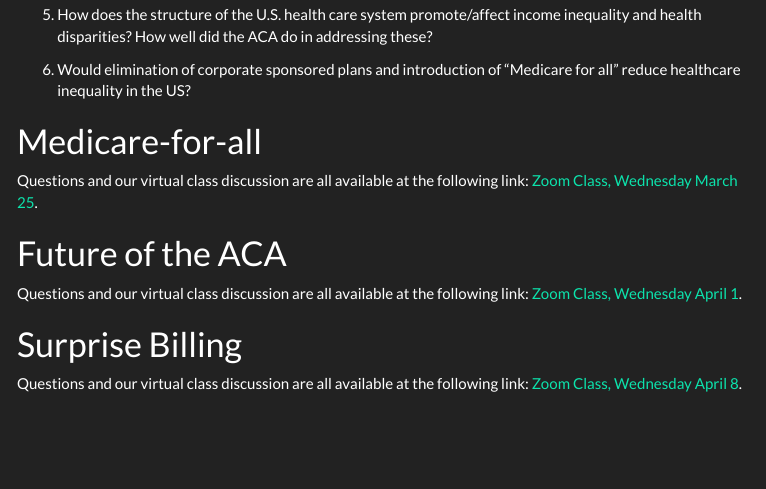
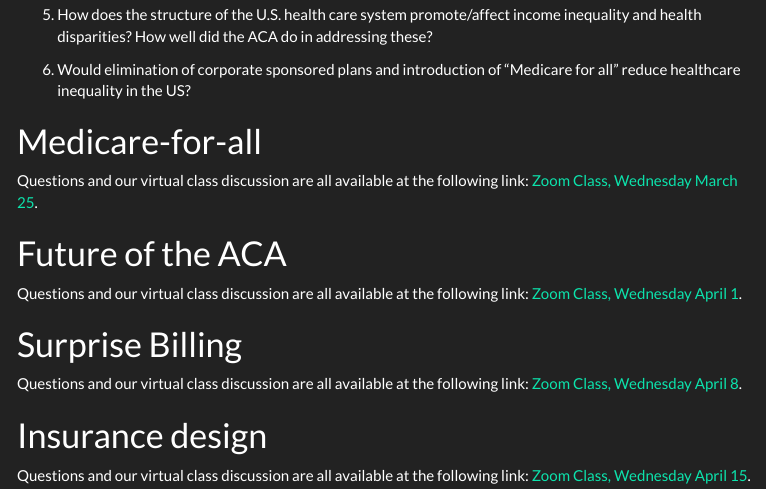
Before and after one commit to imccart/Econ-190, an R Markdown document (weekly-questions.Rmd): the page in a window 1100 px wide, from 3730 px down. The pictures show the output file weekly-questions.html that the author committed with the source, opened offline; menus at the side of the page are left out.

Commit message:
Add zoom class for Wednesday April 15

```diff
--- a/weekly-questions.Rmd
+++ b/weekly-questions.Rmd
@@ -453,3 +453,7 @@
 # Surprise Billing
 
 Questions and our virtual class discussion are all available at the following link: [Zoom Class, Wednesday April 8](https://drive.google.com/open?id=19E6AW4XCowCznpCZjQXsXVzf4zLpWQix).
+
+# Insurance design
+
+Questions and our virtual class discussion are all available at the following link: [Zoom Class, Wednesday April 15](https://drive.google.com/open?id=1LclZ4edWLbOoW5_pe4EleKOnkk2X9r9P).
```
Also changed, not shown: weekly-questions.html.
